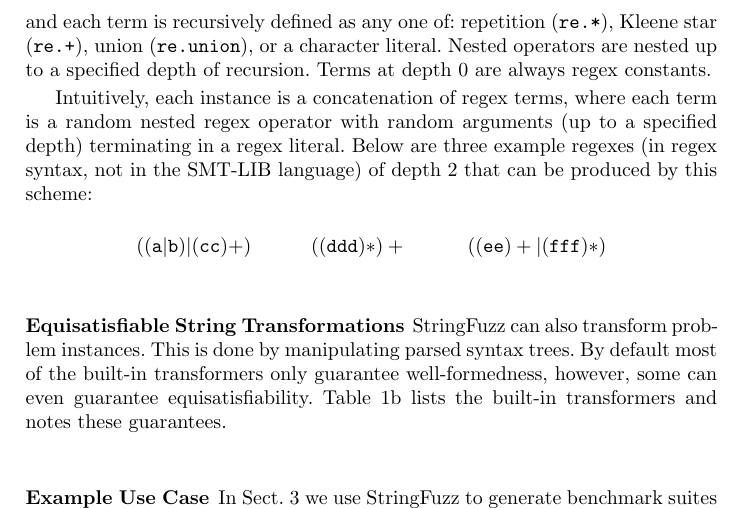
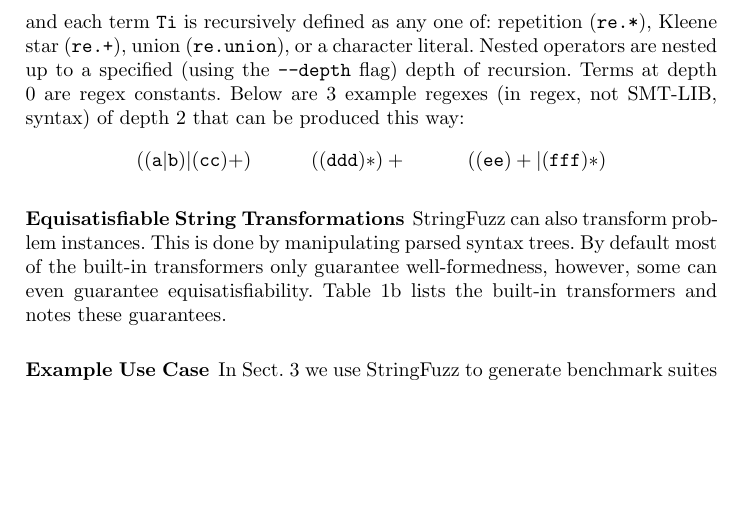
Before and after one commit to dblotsky/stringfuzz_paper, a LaTeX paper (paper.tex, which reads includes/stringfuzz.tex): part of page 4 of 8 before the commit and part of page 4 of 7 after it, cut so that both start at the same text, the shorter picture padded with empty space. Compiled offline with pdfLaTeX.

Commit message:
Removing redundant text.

```diff
--- a/includes/stringfuzz.tex
+++ b/includes/stringfuzz.tex
@@ -115,16 +115,12 @@
     & \texttt{(re.++ T1 (re.++ T2} \; ... \; \texttt{(re.++ Tn-1 Tn )))}
 \end{align*}
 
-\noindent and each term is recursively defined as any one of: repetition
+\noindent and each term \texttt{Ti} is recursively defined as any one of: repetition
 (\texttt{re.*}), Kleene star (\texttt{re.+}), union (\texttt{re.union}), or a
-character literal. Nested operators are nested up to a specified depth of
-recursion. Terms at depth 0 are always regex constants.
-
-Intuitively, each instance is a concatenation of regex terms, where each
-term is a random nested regex operator with random arguments
-(up to a specified depth) terminating in a regex literal.
-Below are three example regexes (in regex syntax, not in the SMT-LIB language)
-of depth 2 that can be produced by this scheme:
+character literal. Nested operators are nested up to a specified (using
+the \texttt{--depth} flag) depth of recursion. Terms at depth 0 are
+regex constants. Below are 3 example regexes (in regex, not SMT-LIB, syntax)
+of depth 2 that can be produced this way:
 \begin{align*}
     & ((\texttt{a}|\texttt{b})|(\texttt{cc})+)\quad\quad\quad
     ((\texttt{ddd})*)+\quad\quad\quad ((\texttt{ee})+|(\texttt{fff})*)
```
Also changed, not shown: includes/introduction.tex (line endings or trailing spaces).
